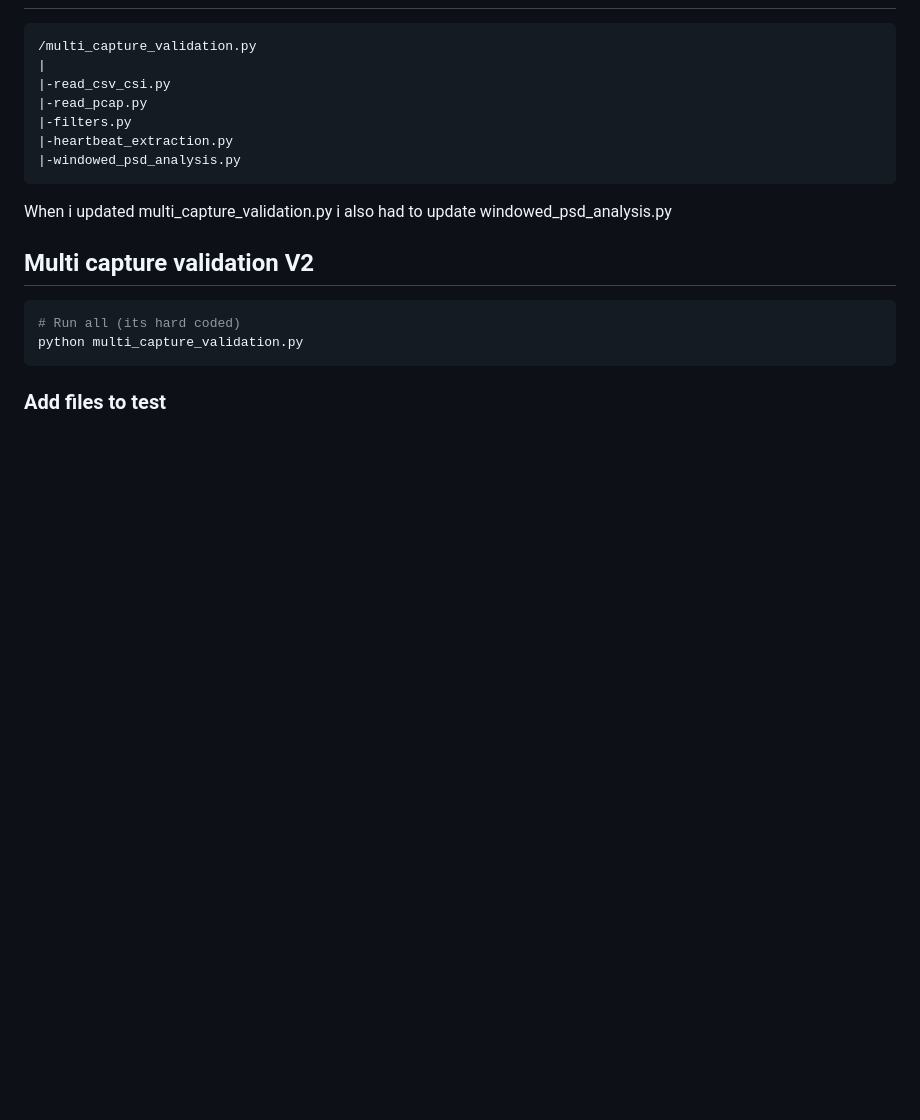
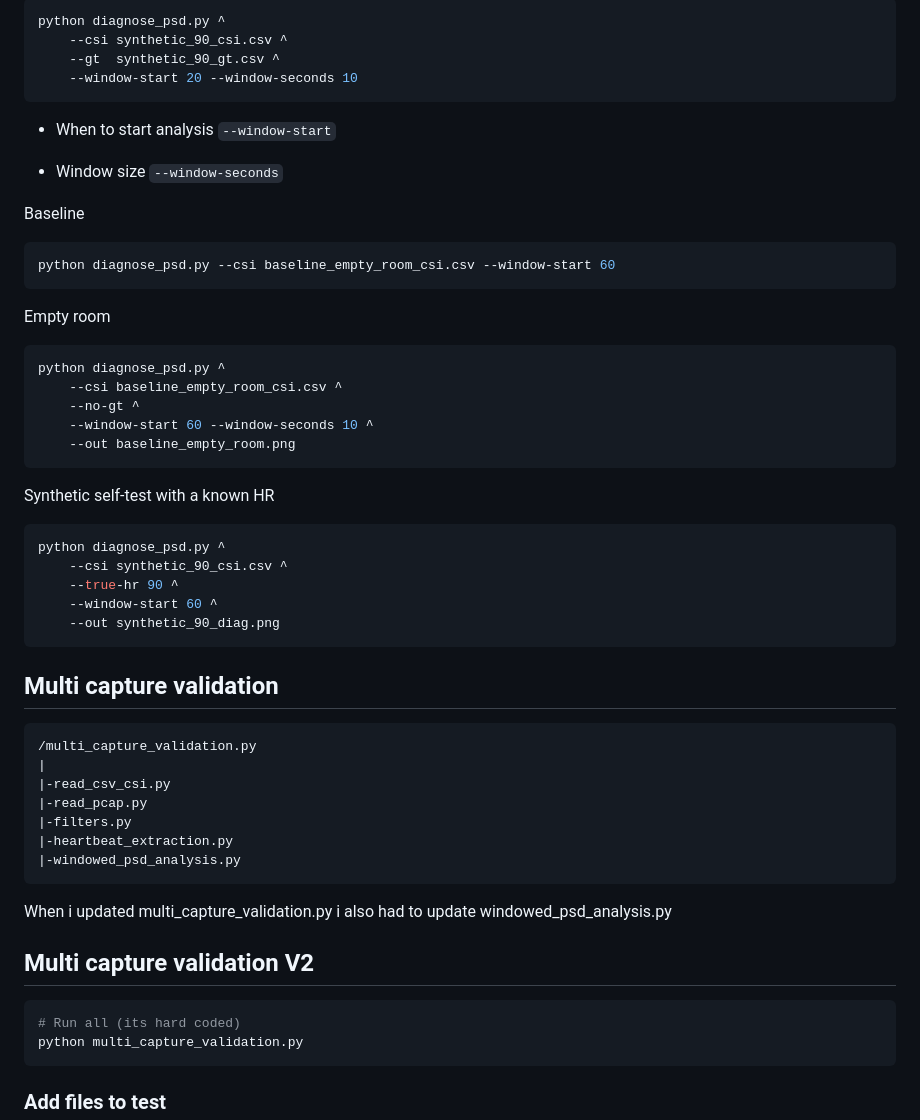
Before and after one commit to allen-vandieman/WiPulse, a Markdown page: echo/README.md, the part around one of its changes. GitHub-like rendering; blank space fills up the shorter version.

````diff
--- a/echo/README.md
+++ b/echo/README.md
@@ -103,3 +175,41 @@ Quick launch CSI and ground truth capture with
+```bash
+python diagnose_psd.py ^
+    --csi synthetic_90_csi.csv ^
+    --gt  synthetic_90_gt.csv ^
+    --window-start 20 --window-seconds 10
+```
+
+ - When to start analysis `--window-start`
+
+ - Window size `--window-seconds`
+
+Baseline
+
+```bash
+python diagnose_psd.py --csi baseline_empty_room_csi.csv --window-start 60
+```
+
+Empty room
+
+```bash
+python diagnose_psd.py ^
+    --csi baseline_empty_room_csi.csv ^
+    --no-gt ^
+    --window-start 60 --window-seconds 10 ^
+    --out baseline_empty_room.png
+```
+
+Synthetic self-test with a known HR
+
+```bash
+python diagnose_psd.py ^
+    --csi synthetic_90_csi.csv ^
+    --true-hr 90 ^
+    --window-start 60 ^
+    --out synthetic_90_diag.png
+```
+
+## Multi capture validation
 
 ```
 /multi_capture_validation.py
````
Also changed, not shown: other parts of echo/README.md (+82 -10 lines), README.md (+10 -0 lines), img/processing/Good CSI.PNG (added), img/processing/diagnose_psd-72-lossy.png (added), 1 other file.
